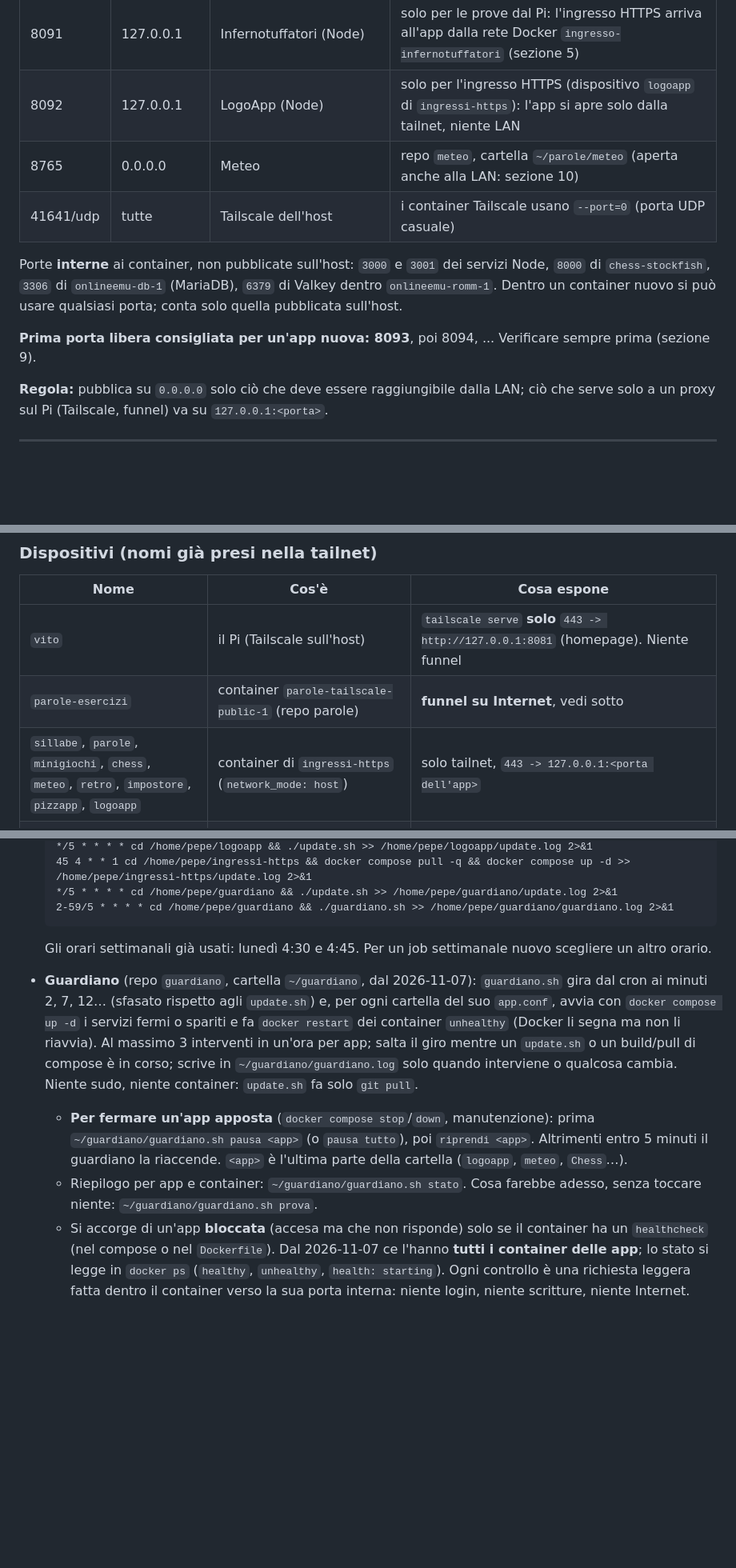
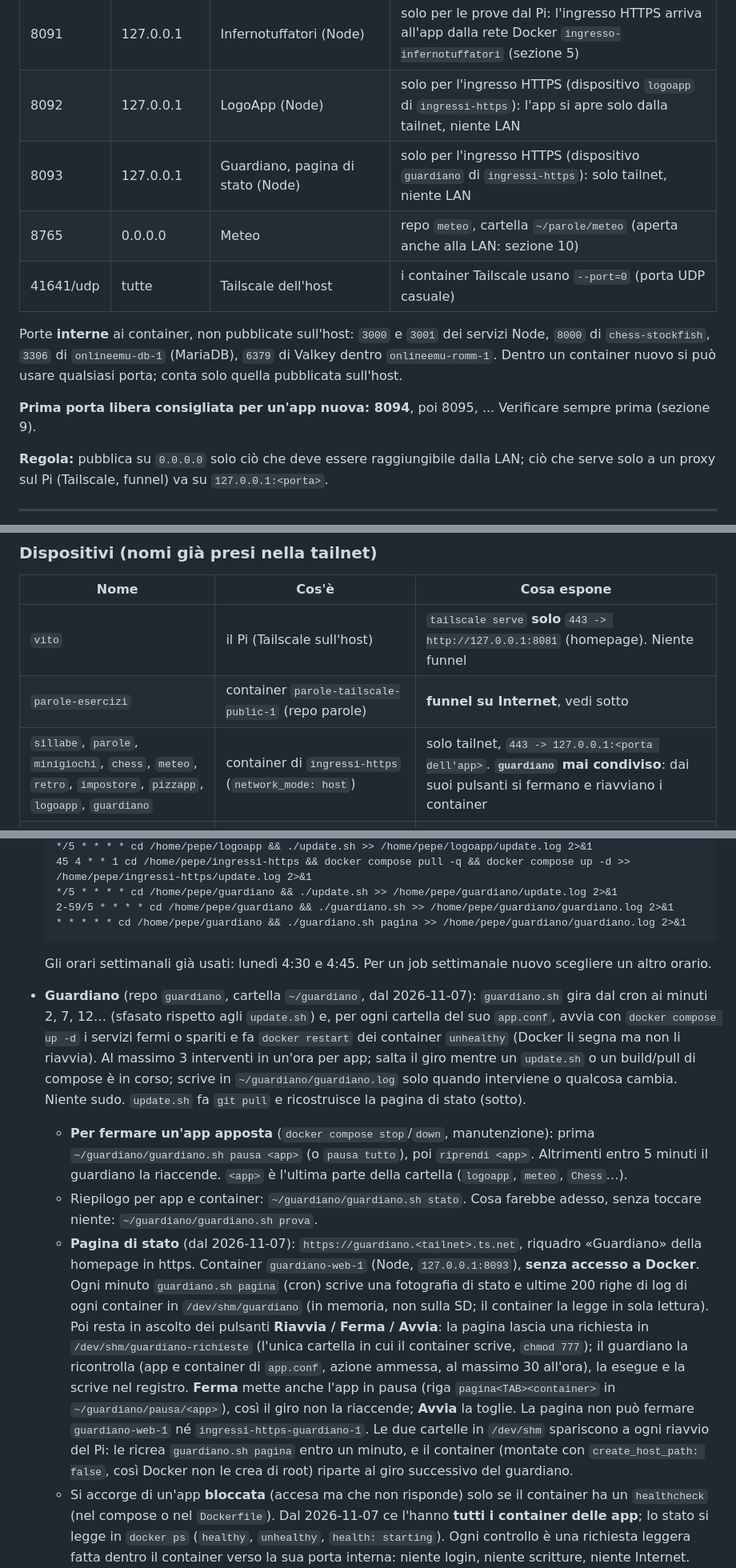
Before and after one commit to Vito-Pepe/sillabe, a Markdown page: INFRASTRUTTURA-PI.md, 3 parts joined by grey strips. Shown at 80% size. GitHub-like rendering; blank space fills up the shorter version.

````diff
--- a/INFRASTRUTTURA-PI.md
+++ b/INFRASTRUTTURA-PI.md
@@ -48,12 +48,13 @@ Storia e dettagli del progetto: `STATO-PROGETTO.md` (stessa repo). Link diretto
 | 8090 | 0.0.0.0 | Impasti e ImpastiPLUS, repo `pizzapp` (Node) | |
 | 8091 | 127.0.0.1 | Infernotuffatori (Node) | solo per le prove dal Pi: l'ingresso HTTPS arriva all'app dalla rete Docker `ingresso-infernotuffatori` (sezione 5) |
 | 8092 | 127.0.0.1 | LogoApp (Node) | solo per l'ingresso HTTPS (dispositivo `logoapp` di `ingressi-https`): l'app si apre solo dalla tailnet, niente LAN |
+| 8093 | 127.0.0.1 | Guardiano, pagina di stato (Node) | solo per l'ingresso HTTPS (dispositivo `guardiano` di `ingressi-https`): solo tailnet, niente LAN |
 | 8765 | 0.0.0.0 | Meteo | repo `meteo`, cartella `~/parole/meteo` (aperta anche alla LAN: sezione 10) |
 | 41641/udp | tutte | Tailscale dell'host | i container Tailscale usano `--port=0` (porta UDP casuale) |
 
 Porte **interne** ai container, non pubblicate sull'host: `3000` e `3001` dei servizi Node, `8000` di `chess-stockfish`, `3306` di `onlineemu-db-1` (MariaDB), `6379` di Valkey dentro `onlineemu-romm-1`. Dentro un container nuovo si può usare qualsiasi porta; conta solo quella pubblicata sull'host.
 
-**Prima porta libera consigliata per un'app nuova: 8093**, poi 8094, ... Verificare sempre prima (sezione 9).
+**Prima porta libera consigliata per un'app nuova: 8094**, poi 8095, ... Verificare sempre prima (sezione 9).
 
 **Regola:** pubblica su `0.0.0.0` solo ciò che deve essere raggiungibile dalla LAN; ciò che serve solo a un proxy sul Pi (Tailscale, funnel) va su `127.0.0.1:<porta>`.
 
@@ -110,7 +112,7 @@ ingressi-https-{sillabe,parole,minigiochi,chess,meteo,retro,impostore,pizzapp,lo
 |---|---|---|
 | `vito` | il Pi (Tailscale sull'host) | `tailscale serve` **solo** `443 -> http://127.0.0.1:8081` (homepage). Niente funnel |
 | `parole-esercizi` | container `parole-tailscale-public-1` (repo parole) | **funnel su Internet**, vedi sotto |
-| `sillabe`, `parole`, `minigiochi`, `chess`, `meteo`, `retro`, `impostore`, `pizzapp`, `logoapp` | container di `ingressi-https` (`network_mode: host`) | solo tailnet, `443 -> 127.0.0.1:<porta dell'app>` |
+| `sillabe`, `parole`, `minigiochi`, `chess`, `meteo`, `retro`, `impostore`, `pizzapp`, `logoapp`, `guardiano` | container di `ingressi-https` (`network_mode: host`) | solo tailnet, `443 -> 127.0.0.1:<porta dell'app>`. **`guardiano` mai condiviso**: dai suoi pulsanti si fermano e riavviano i container |
 | `infernotuffatori` | container di `ingressi-https` con **rete sua** (`ingresso-infernotuffatori`, niente `network_mode: host`) | **condiviso con un amico** (Machines → Share); `443 -> http://infernotuffatori-app:3000`. L'app riconosce chi entra dalle intestazioni `Tailscale-User-*` di `tailscale serve` |
 
 Un nome nuovo (es. `nuovaapp`) non deve coincidere con questi; se è già preso Tailscale aggiunge un numero (`parole-1`), da evitare.
@@ -221,12 +223,14 @@ Mai `docker compose down -v` né `docker volume prune` su questo Pi. Gli `update
   45 4 * * 1 cd /home/pepe/ingressi-https && docker compose pull -q && docker compose up -d >> /home/pepe/ingressi-https/update.log 2>&1
   */5 * * * * cd /home/pepe/guardiano && ./update.sh >> /home/pepe/guardiano/update.log 2>&1
   2-59/5 * * * * cd /home/pepe/guardiano && ./guardiano.sh >> /home/pepe/guardiano/guardiano.log 2>&1
+  * * * * * cd /home/pepe/guardiano && ./guardiano.sh pagina >> /home/pepe/guardiano/guardiano.log 2>&1
   ```
 
   Gli orari settimanali già usati: lunedì 4:30 e 4:45. Per un job settimanale nuovo scegliere un altro orario.
-- **Guardiano** (repo `guardiano`, cartella `~/guardiano`, dal 2026-11-07): `guardiano.sh` gira dal cron ai minuti 2, 7, 12… (sfasato rispetto agli `update.sh`) e, per ogni cartella del suo `app.conf`, avvia con `docker compose up -d` i servizi fermi o spariti e fa `docker restart` dei container `unhealthy` (Docker li segna ma non li riavvia). Al massimo 3 interventi in un'ora per app; salta il giro mentre un `update.sh` o un build/pull di compose è in corso; scrive in `~/guardiano/guardiano.log` solo quando interviene o qualcosa cambia. Niente sudo, niente container: `update.sh` fa solo `git pull`.
+- **Guardiano** (repo `guardiano`, cartella `~/guardiano`, dal 2026-11-07): `guardiano.sh` gira dal cron ai minuti 2, 7, 12… (sfasato rispetto agli `update.sh`) e, per ogni cartella del suo `app.conf`, avvia con `docker compose up -d` i servizi fermi o spariti e fa `docker restart` dei container `unhealthy` (Docker li segna ma non li riavvia). Al massimo 3 interventi in un'ora per app; salta il giro mentre un `update.sh` o un build/pull di compose è in corso; scrive in `~/guardiano/guardiano.log` solo quando interviene o qualcosa cambia. Niente sudo. `update.sh` fa `git pull` e ricostruisce la pagina di stato (sotto).
   - **Per fermare un'app apposta** (`docker compose stop`/`down`, manutenzione): prima `~/guardiano/guardiano.sh pausa <app>` (o `pausa tutto`), poi `riprendi <app>`. Altrimenti entro 5 minuti il guardiano la riaccende. `<app>` è l'ultima parte della cartella (`logoapp`, `meteo`, `Chess`…).
   - Riepilogo per app e container: `~/guardiano/guardiano.sh stato`. Cosa farebbe adesso, senza toccare niente: `~/guardiano/guardiano.sh prova`.
+  - **Pagina di stato** (dal 2026-11-07): `https://guardiano.<tailnet>.ts.net`, riquadro «Guardiano» della homepage in https. Container `guardiano-web-1` (Node, `127.0.0.1:8093`), **senza accesso a Docker**. Ogni minuto `guardiano.sh pagina` (cron) scrive una fotografia di stato e ultime 200 righe di log di ogni container in `/dev/shm/guardiano` (in memoria, non sulla SD; il container la legge in sola lettura). Poi resta in ascolto dei pulsanti **Riavvia / Ferma / Avvia**: la pagina lascia una richiesta in `/dev/shm/guardiano-richieste` (l'unica cartella in cui il container scrive, `chmod 777`); il guardiano la ricontrolla (app e container di `app.conf`, azione ammessa, al massimo 30 all'ora), la esegue e la scrive nel registro. **Ferma** mette anche l'app in pausa (riga `pagina<TAB><container>` in `~/guardiano/pausa/<app>`), così il giro non la riaccende; **Avvia** la toglie. La pagina non può fermare `guardiano-web-1` né `ingressi-https-guardiano-1`. Le due cartelle in `/dev/shm` spariscono a ogni riavvio del Pi: le ricrea `guardiano.sh pagina` entro un minuto, e il container (montate con `create_host_path: false`, così Docker non le crea di root) riparte al giro successivo del guardiano.
   - Si accorge di un'app **bloccata** (accesa ma che non risponde) solo se il container ha un `healthcheck` (nel compose o nel `Dockerfile`). Dal 2026-11-07 ce l'hanno **tutti i container delle app**; lo stato si legge in `docker ps` (`healthy`, `unhealthy`, `health: starting`). Ogni controllo è una richiesta leggera fatta dentro il container verso la sua porta interna: niente login, niente scritture, niente Internet. Dopo 3 errori di fila il container diventa `unhealthy`:
     - nginx (`sillabe-sillabe-1`, `homepage-homepage-1`, `chess-web-1`, `minigiochi-minigiochi-1`, `impostore-impostore-1`): `wget` di `http://127.0.0.1/`, ogni 60 s (compose);
     - `homepage-giochi-1` e `minigiochi-giochi-1`: `wget` di `http://127.0.0.1:3000/giochi/api/session` e `…:3000/api/session`, ogni 60 s (compose);
````
Also changed, not shown: other parts of INFRASTRUTTURA-PI.md (+6 -5 lines).
